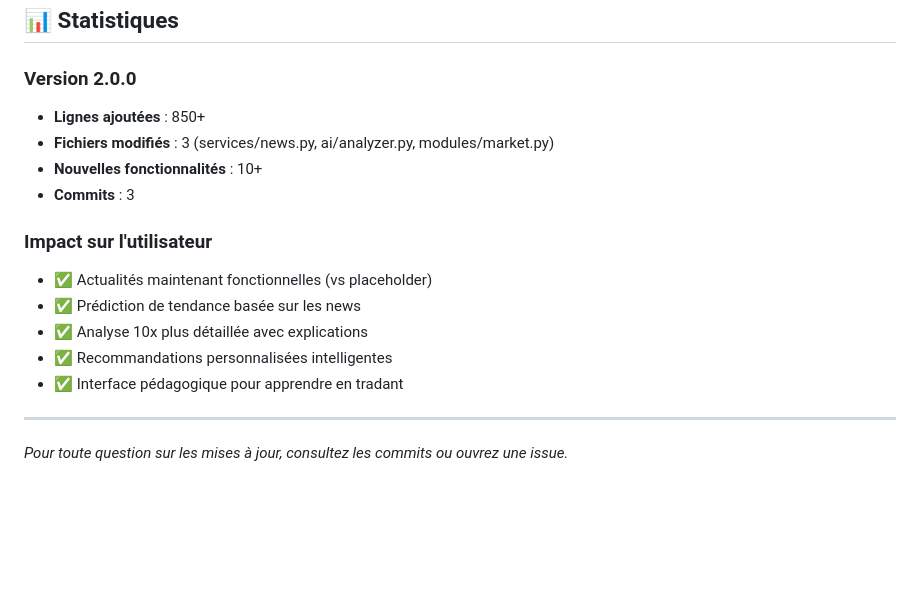
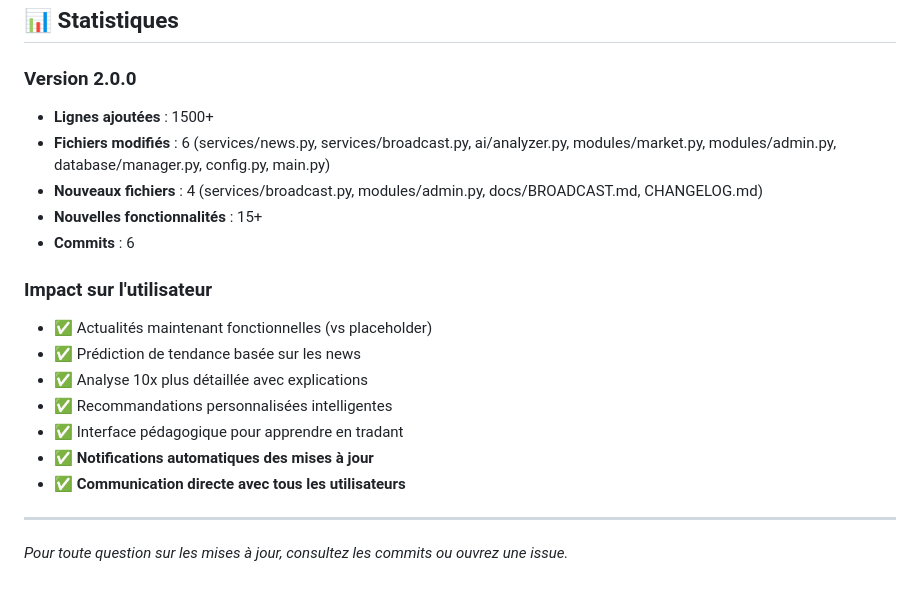
Before and after one commit to titouanf29/tdb, a Markdown page: CHANGELOG.md, the part around one of its changes. GitHub-like rendering; blank space fills up the shorter version.

```diff
--- a/CHANGELOG.md
+++ b/CHANGELOG.md
@@ -188,10 +223,11 @@ Ou en cas de divergence :
 ## 📊 Statistiques
 
 ### Version 2.0.0
-- **Lignes ajoutées** : 850+
-- **Fichiers modifiés** : 3 (services/news.py, ai/analyzer.py, modules/market.py)
-- **Nouvelles fonctionnalités** : 10+
-- **Commits** : 3
+- **Lignes ajoutées** : 1500+
+- **Fichiers modifiés** : 6 (services/news.py, services/broadcast.py, ai/analyzer.py, modules/market.py, modules/admin.py, database/manager.py, config.py, main.py)
+- **Nouveaux fichiers** : 4 (services/broadcast.py, modules/admin.py, docs/BROADCAST.md, CHANGELOG.md)
+- **Nouvelles fonctionnalités** : 15+
+- **Commits** : 6
 
 ### Impact sur l'utilisateur
 - ✅ Actualités maintenant fonctionnelles (vs placeholder)
@@ -199,6 +235,8 @@ Ou en cas de divergence :
 - ✅ Analyse 10x plus détaillée avec explications
 - ✅ Recommandations personnalisées intelligentes
 - ✅ Interface pédagogique pour apprendre en tradant
+- ✅ **Notifications automatiques des mises à jour**
+- ✅ **Communication directe avec tous les utilisateurs**
 
 ---
 
```
Also changed, not shown: other parts of CHANGELOG.md (+35 -0 lines).
